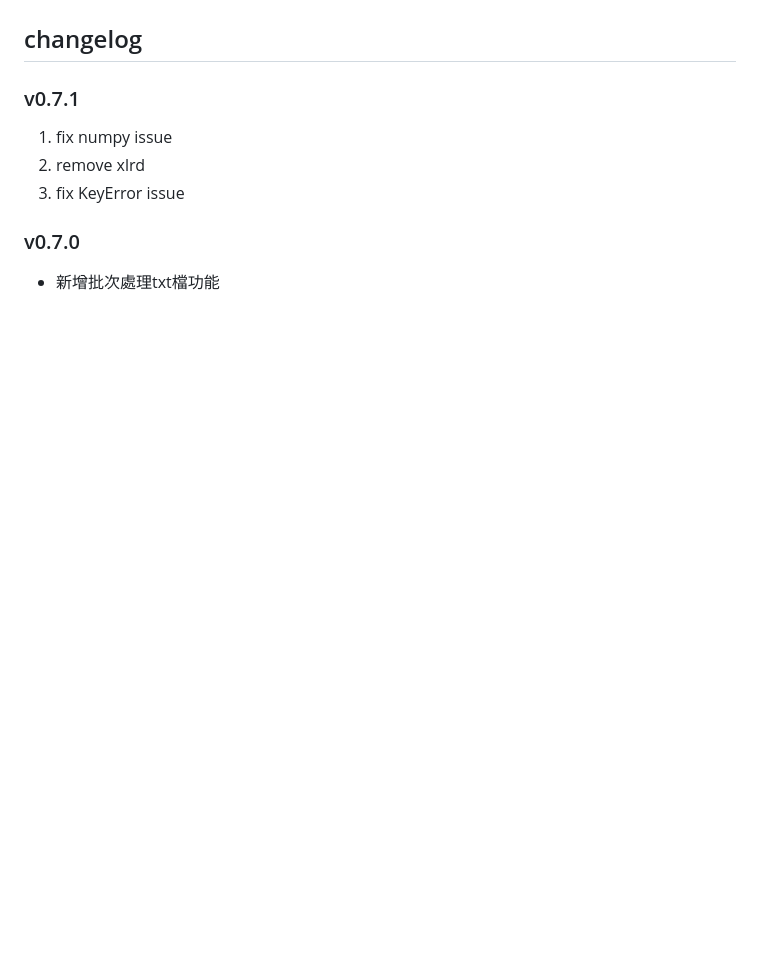
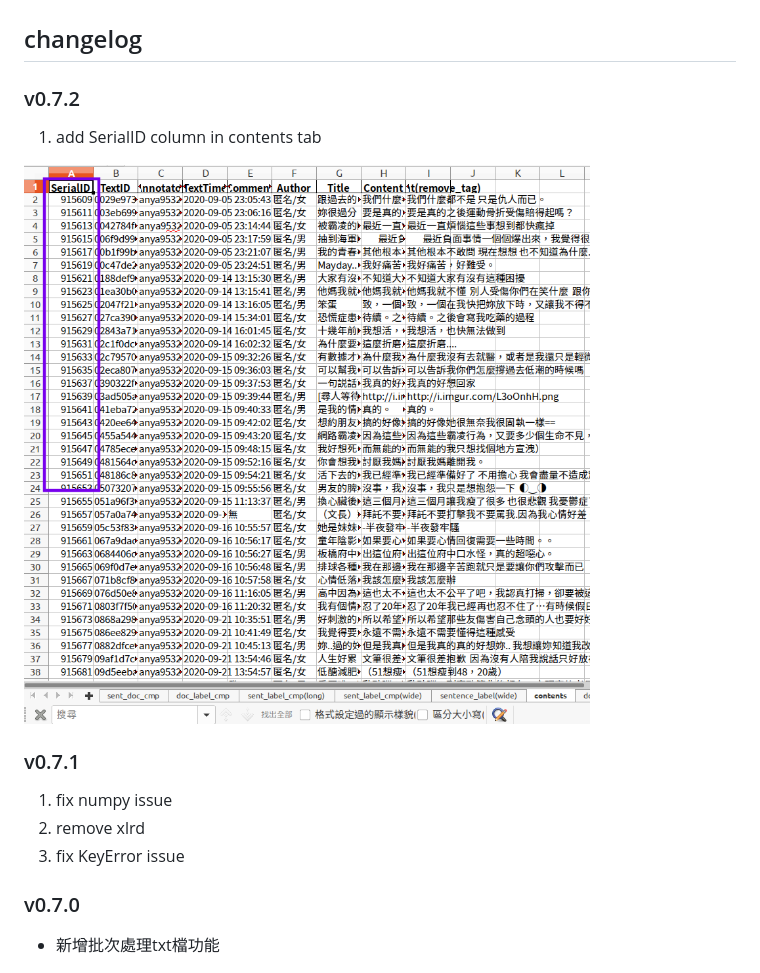
Before and after one commit to allenyllee/DataTag_helper, a Markdown page: readme.md, the part around the change. Rendered like a GitHub page; pictures changed too: assets/Deepin 截圖_選取範圍_20210326162722.png (added); blank space fills up the shorter version.

Commit message:
update to v0.7.2: adding SerialID column

```diff
--- a/readme.md
+++ b/readme.md
@@ -146,6 +146,13 @@ wine ./dist/AI_Clerk_helper.exe
 ![Screenshot-of-AI_Clerk_helper](./assets/Snipaste_2020-06-01_19-59-29.png)
 
 ## changelog
+
+### v0.7.2
+
+1. add SerialID column in contents tab
+
+![Screenshot-of-SerialID](./assets/Deepin%20截圖_選取範圍_20210326162722.png)
+
 
 ### v0.7.1
 
```
Also changed, not shown: 5 other files.
